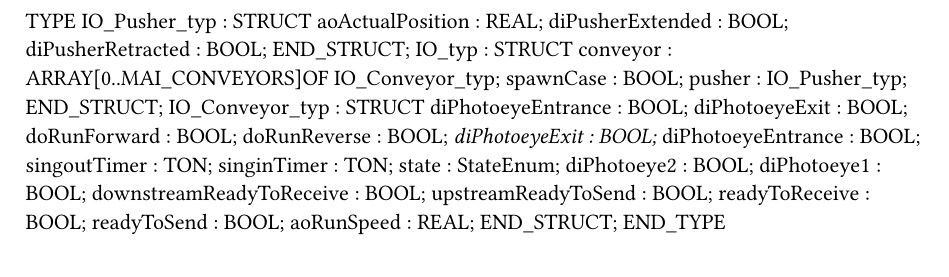
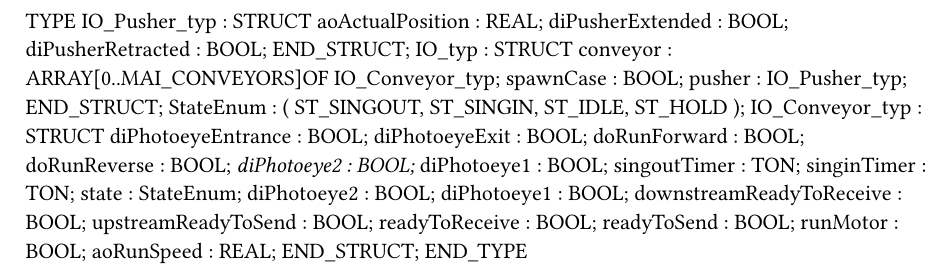
Before and after one commit to prasanna-sakhare/BNR_Training, a Typst document (Asproject/Logical/IO.typ): part of the page, cut so that both start at the same text. Compiled offline with Typst 0.15.

Commit message:
Reverse logic

```diff
--- a/Asproject/Logical/IO.typ
+++ b/Asproject/Logical/IO.typ
@@ -10,13 +10,20 @@ TYPE
 		spawnCase : BOOL;
 		pusher : IO_Pusher_typ;
 	END_STRUCT;
+	StateEnum :
+		(
+		ST_SINGOUT,
+		ST_SINGIN,
+		ST_IDLE,
+		ST_HOLD
+		);
 	IO_Conveyor_typ : 	STRUCT
 		diPhotoeyeEntrance : BOOL;
 		diPhotoeyeExit : BOOL;
 		doRunForward : BOOL;
 		doRunReverse : BOOL;
-		_diPhotoeyeExit : BOOL;
-		_diPhotoeyeEntrance : BOOL;
+		_diPhotoeye2 : BOOL;
+		_diPhotoeye1 : BOOL;
 		singoutTimer : TON;
 		singinTimer : TON;
 		state : StateEnum;
@@ -26,6 +33,7 @@ TYPE
 		upstreamReadyToSend : BOOL;
 		readyToReceive : BOOL;
 		readyToSend : BOOL;
+		runMotor : BOOL;
 		aoRunSpeed : REAL;
 	END_STRUCT;
 END_TYPE
```
Also changed, not shown: Asproject/Logical/MachineControl/Program/Types.typ (+0 -8 lines), 1 other file.
